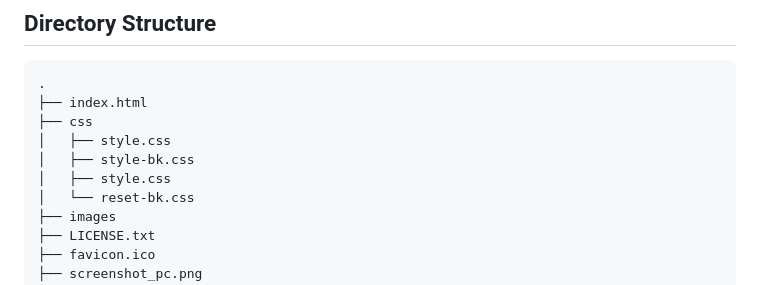
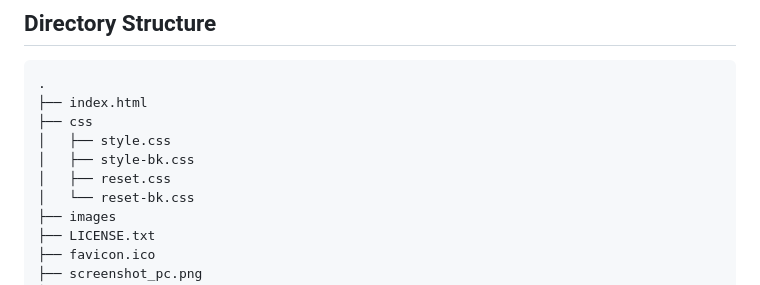
Before and after one commit to corekaraweb/daytra_shokyuu01, a Markdown page: README.md, the part around the change. Rendered like a GitHub page.

Commit message:
README.md修正

```diff
--- a/README.md
+++ b/README.md
@@ -83,7 +83,7 @@ https://corekaraweb.github.io/daytra_shokyuu01/
 ├── css
 │   ├── style.css
 │   ├── style-bk.css
-│   ├── style.css
+│   ├── reset.css
 │   └── reset-bk.css
 ├── images
 ├── LICENSE.txt
```
